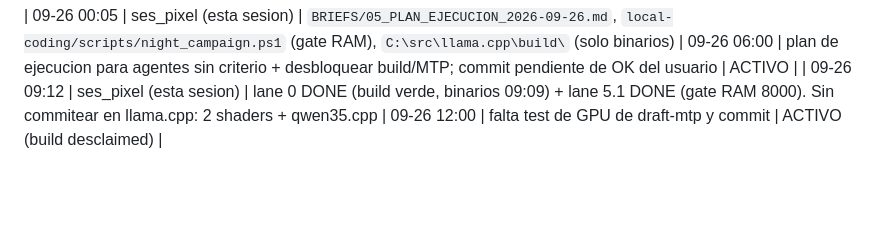
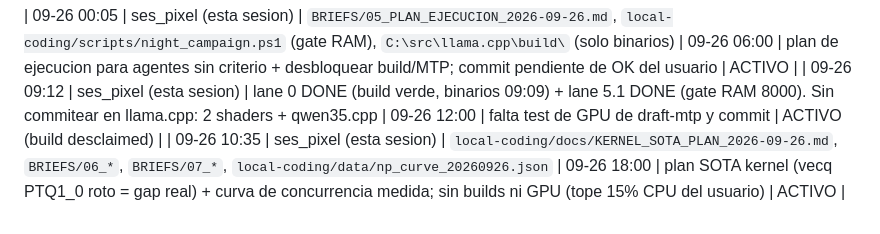
Before and after one commit to gatrivi/catts, a Markdown page: BRIEFS/CLAIMS.md, the part around the change. GitHub-like rendering; blank space fills up the shorter version.

Commit message:
local-coding: plan SOTA kernel + brief 07 (vecq PTQ1_0 tiene los tritos altos mal -> ese es el gap, no el matvec)

```diff
--- a/BRIEFS/CLAIMS.md
+++ b/BRIEFS/CLAIMS.md
@@ -31,3 +31,4 @@ usuario antes de escribir. Ver `03_PROTOCOLO_ANTI_CHOQUE_2026-09-25.md`.
 
 | 09-26 00:05 | ses_pixel (esta sesion) | `BRIEFS/05_PLAN_EJECUCION_2026-09-26.md`, `local-coding/scripts/night_campaign.ps1` (gate RAM), `C:\src\llama.cpp\build\` (solo binarios) | 09-26 06:00 | plan de ejecucion para agentes sin criterio + desbloquear build/MTP; commit pendiente de OK del usuario | ACTIVO |
 | 09-26 09:12 | ses_pixel (esta sesion) | lane 0 DONE (build verde, binarios 09:09) + lane 5.1 DONE (gate RAM 8000). Sin commitear en llama.cpp: 2 shaders + qwen35.cpp | 09-26 12:00 | falta test de GPU de draft-mtp y commit | ACTIVO (build desclaimed) |
+| 09-26 10:35 | ses_pixel (esta sesion) | `local-coding/docs/KERNEL_SOTA_PLAN_2026-09-26.md`, `BRIEFS/06_*`, `BRIEFS/07_*`, `local-coding/data/np_curve_20260926.json` | 09-26 18:00 | plan SOTA kernel (vecq PTQ1_0 roto = gap real) + curva de concurrencia medida; sin builds ni GPU (tope 15% CPU del usuario) | ACTIVO |
```
Also changed, not shown: BRIEFS/07_VECQ_PTQ1_0_INTERLEAVE_2026-09-26.md (added, +92 -0 lines), local-coding/docs/KERNEL_SOTA_PLAN_2026-09-26.md (added, +75 -0 lines).
